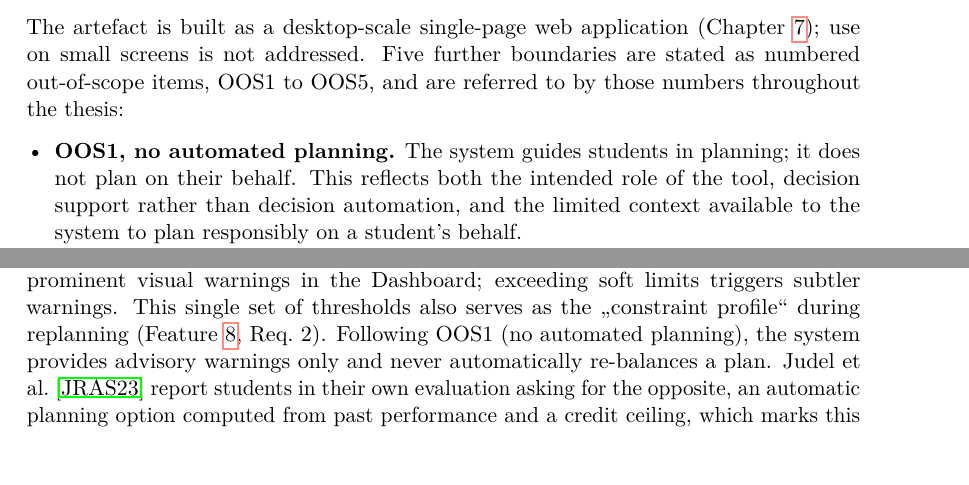
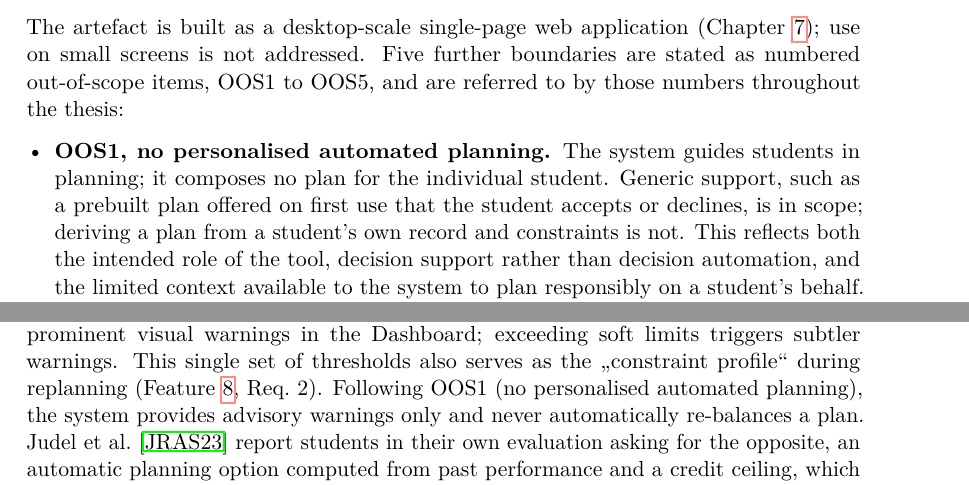
Before and after one commit to morischumacher/Diploma_Thesis, a LaTeX thesis (main.tex, which reads chapters/design.tex, chapters/methodology.tex): two parts of pages 29 and 77 of 205, joined at a grey line, cut so that both start at the same text, the shorter picture padded with empty space. Compiled offline with pdfLaTeX.

Commit message:
Keep OOS1 and OOS5 within what the tool does
Both boundaries were stated more widely than the tool supports. Both
are now stated generically rather than by listing exceptions.

OOS1 becomes no personalised automated planning: the system composes no
plan for the individual student. That leaves generic support in scope,
which is what the prebuilt plan offered on first use is, and keeps out
what the boundary is actually about, deriving a plan from a student's
own record and constraints. The gloss in Chapter 6 section 6.11 is
updated to the same wording.

OOS5 said "standard techniques over synthetically generated
prior-student histories", which reads as though the whole recommender
runs on invented data. It now says basic, established techniques over
precomputed data. Chapter 7 keeps the specifics.

Co-Authored-By: Claude Opus 5 <noreply@anthropic.com>
Claude-Session: https://claude.ai/code/session_01MLUFGCVLTdE5xbPVnNzfiY

```diff
--- a/chapters/design.tex
+++ b/chapters/design.tex
@@ -955,7 +955,7 @@ Four alternatives were rejected. A \emph{single-level ECTS bar} hides category d
 \label{sec:profile}
 Unintentional semester overload was reported repeatedly (T20, T35), alongside a need for workload limits set per student (T4). To address this (Feature~\ref{feat:005}, Req.~1--2) and to gather explicit inputs for the recommendation engine (Section~\ref{sec:rec-types-evidence}), each student maintains a central, configurable personal profile. This profile governs two distinct domains: workload capacity and recommendation personalisation. It is deliberately not part of the first-use setup dialog, which collects only what the system cannot start without (Section~\ref{sec:onboarding}); the profile is reachable from the toolbar at any point and every field in it can be changed at any time. Its thresholds are single values that apply to every semester alike rather than being set per semester, and the per-semester consequence of those thresholds is what the Dashboard's semester-level bars display (Section~\ref{sec:dashboard}).
 
-For workload management, the profile stores a soft recommended target and a hard maximum limit for both ECTS and weekly hours. Exceeding hard limits triggers prominent visual warnings in the Dashboard; exceeding soft limits triggers subtler warnings. This single set of thresholds also serves as the \enquote{constraint profile} during replanning (Feature~\ref{feat:008}, Req.~2). Following OOS1 (no automated planning), the system provides advisory warnings only and never automatically re-balances a plan. Judel et al.~\cite{judel_supporting_2023} report students in their own evaluation asking for the opposite, an automatic planning option computed from past performance and a credit ceiling, which marks this boundary as a scope decision rather than an omission.
+For workload management, the profile stores a soft recommended target and a hard maximum limit for both ECTS and weekly hours. Exceeding hard limits triggers prominent visual warnings in the Dashboard; exceeding soft limits triggers subtler warnings. This single set of thresholds also serves as the \enquote{constraint profile} during replanning (Feature~\ref{feat:008}, Req.~2). Following OOS1 (no personalised automated planning), the system provides advisory warnings only and never automatically re-balances a plan. Judel et al.~\cite{judel_supporting_2023} report students in their own evaluation asking for the opposite, an automatic planning option computed from past performance and a credit ceiling, which marks this boundary as a scope decision rather than an omission.
 
 The capacity profile is pre-populated with a default target of 30~ECTS per semester (the standard Bologna process full-time pace). This provides a safe, immediately useful baseline that students can override at any time. Conversely, the fields for academic interests and career direction, which two of the recommendation families draw on (Section~\ref{sec:rec-types-evidence}), start empty to avoid making baseless assumptions.
 
--- a/chapters/methodology.tex
+++ b/chapters/methodology.tex
@@ -97,7 +97,7 @@ Two kinds of boundary are set here. The first bounds the artefact, that is what
 The artefact is built as a desktop-scale single-page web application (Chapter~\ref{chap:implementation}); use on small screens is not addressed. Five further boundaries are stated as numbered out-of-scope items, OOS1 to OOS5, and are referred to by those numbers throughout the thesis:
 
 \begin{itemize}
-    \item \textbf{OOS1, no automated planning.} The system guides students in planning; it does not plan on their behalf. This reflects both the intended role of the tool, decision support rather than decision automation, and the limited context available to the system to plan responsibly on a student's behalf.
+    \item \textbf{OOS1, no personalised automated planning.} The system guides students in planning; it composes no plan for the individual student. Generic support, such as a prebuilt plan offered on first use that the student accepts or declines, is in scope; deriving a plan from a student's own record and constraints is not. This reflects both the intended role of the tool, decision support rather than decision automation, and the limited context available to the system to plan responsibly on a student's behalf.
     \item \textbf{OOS2, programme-level granularity.} Study planning is defined at the programme level throughout this thesis. Course-level planning, scheduling within a single course, deadline management, and appointment tracking are out of scope.
     \item \textbf{OOS3, no live connection to the institutional course or learning management system.} The excluded theme that justifies it is named in Chapter~\ref{chap:formative-study} (Section~\ref{sec:scope-refinement}).
     \item \textbf{OOS4, no community features} such as ratings, discussion, or shared uploads. Justified in the same place as OOS3.
```
Also changed, not shown: chapters/methodology.tex (2 more changed lines).
